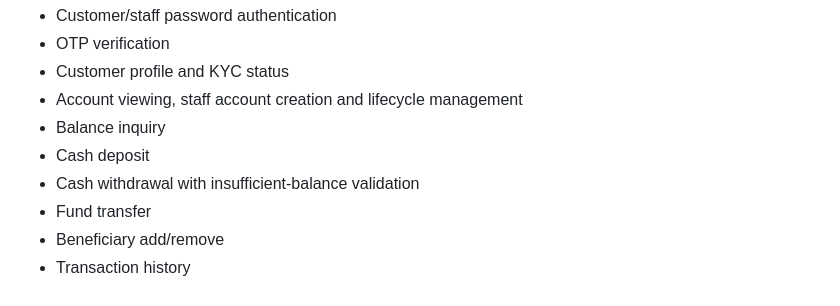
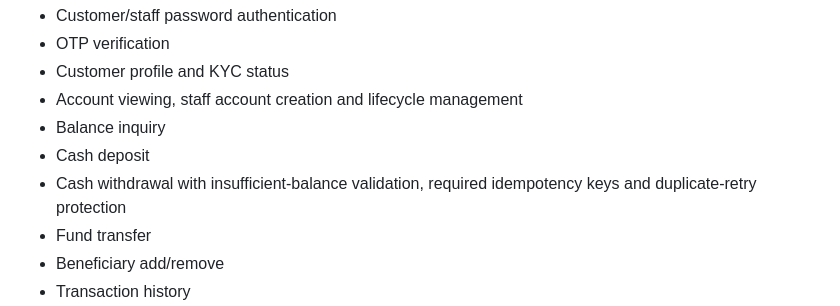
Before and after one commit to srikanthreddy-2618/Bank-Management-System, a Markdown page: README.md, the part around the change. Rendered like a GitHub page.

Commit message:
Document withdrawal retry protection

```diff
--- a/README.md
+++ b/README.md
@@ -21,7 +21,7 @@ Sprint 1 now has a runnable web application covering the primary customer bankin
 - Account viewing, staff account creation and lifecycle management
 - Balance inquiry
 - Cash deposit
-- Cash withdrawal with insufficient-balance validation
+- Cash withdrawal with insufficient-balance validation, required idempotency keys and duplicate-retry protection
 - Fund transfer
 - Beneficiary add/remove
 - Transaction history
```
